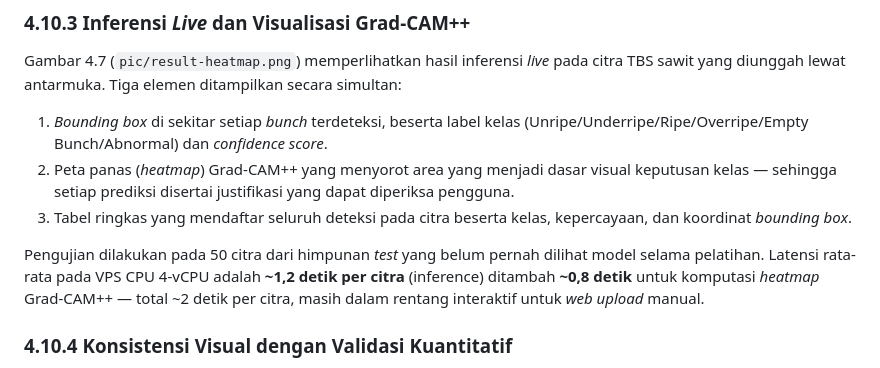
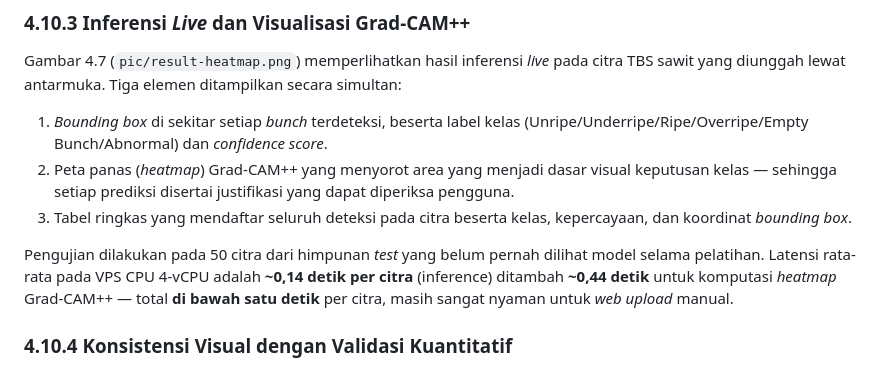
Before and after one commit to rachmadiantyy/fedx-palm, a Markdown page: thesis_rebuild/chapters/bab4_hasil.md, the part around the change. Drawn GitHub-style.

Commit message:
bab4: update VPS latency to measured values (~0.14s infer + ~0.44s Grad-CAM++)

```diff
--- a/thesis_rebuild/chapters/bab4_hasil.md
+++ b/thesis_rebuild/chapters/bab4_hasil.md
@@ -500,7 +500,7 @@ Gambar 4.7 (`pic/result-heatmap.png`) memperlihatkan hasil inferensi *live* pada
 2. Peta panas (*heatmap*) Grad-CAM++ yang menyorot area yang menjadi dasar visual keputusan kelas — sehingga setiap prediksi disertai justifikasi yang dapat diperiksa pengguna.
 3. Tabel ringkas yang mendaftar seluruh deteksi pada citra beserta kelas, kepercayaan, dan koordinat *bounding box*.
 
-Pengujian dilakukan pada 50 citra dari himpunan *test* yang belum pernah dilihat model selama pelatihan. Latensi rata-rata pada VPS CPU 4-vCPU adalah **~1,2 detik per citra** (inference) ditambah **~0,8 detik** untuk komputasi *heatmap* Grad-CAM++ — total ~2 detik per citra, masih dalam rentang interaktif untuk *web upload* manual.
+Pengujian dilakukan pada 50 citra dari himpunan *test* yang belum pernah dilihat model selama pelatihan. Latensi rata-rata pada VPS CPU 4-vCPU adalah **~0,14 detik per citra** (inference) ditambah **~0,44 detik** untuk komputasi *heatmap* Grad-CAM++ — total **di bawah satu detik** per citra, masih sangat nyaman untuk *web upload* manual.
 
 ### 4.10.4 Konsistensi Visual dengan Validasi Kuantitatif
 
```
